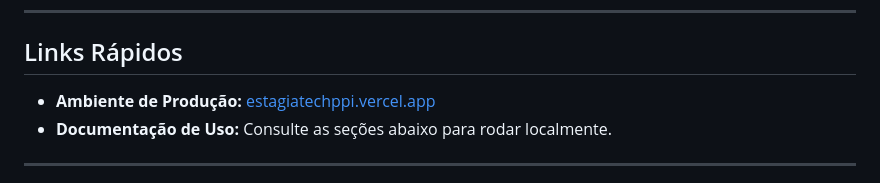
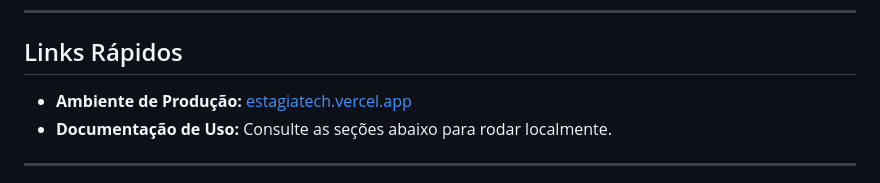
Before and after one commit to ronald-cussati/estagiatechppi, a Markdown page: README.md, the part around the change. Rendered like a GitHub page.

Commit message:
atualizei o link README.md

```diff
--- a/README.md
+++ b/README.md
@@ -15,7 +15,7 @@
 
 ## Links Rápidos
 
-- **Ambiente de Produção:** [estagiatechppi.vercel.app](https://estagiatechppi.vercel.app)
+- **Ambiente de Produção:** [estagiatech.vercel.app](https://estagiatech.vercel.app)
 - **Documentação de Uso:** Consulte as seções abaixo para rodar localmente.
 
 ---
```
